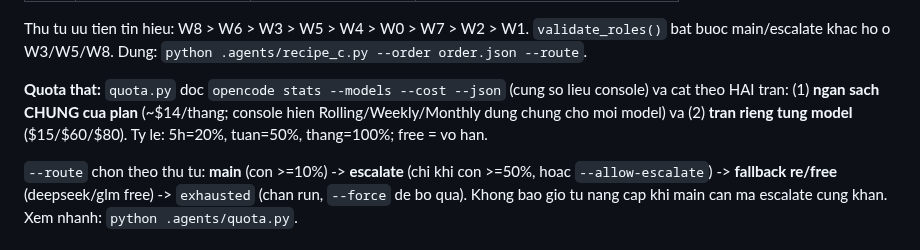
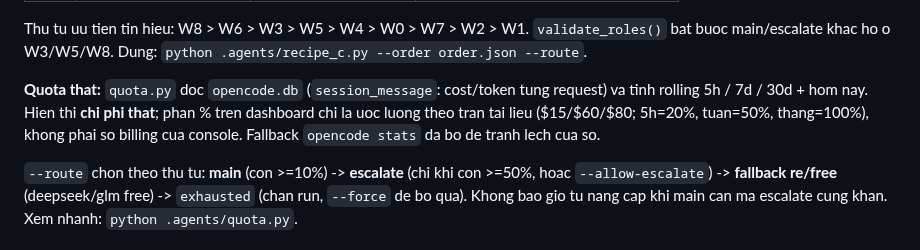
Before and after one commit to khoacat12345/adaptive-swarm-pipeline, a Markdown page: .agents/README.md, the part around the change. Rendered like a GitHub page.

```diff
--- a/.agents/README.md
+++ b/.agents/README.md
@@ -526,10 +526,11 @@ Thu tu uu tien tin hieu: W8 > W6 > W3 > W5 > W4 > W0 > W7 > W2 > W1.
 `validate_roles()` bat buoc main/escalate khac ho o W3/W5/W8. Dung:
 `python .agents/recipe_c.py --order order.json --route`.
 
-**Quota that:** `quota.py` doc `opencode stats --models --cost --json` (cung so lieu
-console) va cat theo HAI tran: (1) **ngan sach CHUNG cua plan** (~$14/thang; console
-hien Rolling/Weekly/Monthly dung chung cho moi model) va (2) **tran rieng tung model**
-($15/$60/$80). Ty le: 5h=20%, tuan=50%, thang=100%; free = vo han.
+**Quota that:** `quota.py` doc `opencode.db` (`session_message`: cost/token tung
+request) va tinh rolling 5h / 7d / 30d + hom nay. Hien thi **chi phi that**; phan %
+tren dashboard chi la uoc luong theo tran tai lieu ($15/$60/$80; 5h=20%, tuan=50%,
+thang=100%), khong phai so billing cua console. Fallback `opencode stats` da bo de
+tranh lech cua so.
 
 `--route` chon theo thu tu: **main** (con >=10%) -> **escalate** (chi khi con >=50%,
 hoac `--allow-escalate`) -> **fallback re/free** (deepseek/glm free) -> `exhausted`
```
Also changed, not shown: docs/dashboard.png, docs/usage.png, docs/workspaces.png, 2 other files.
